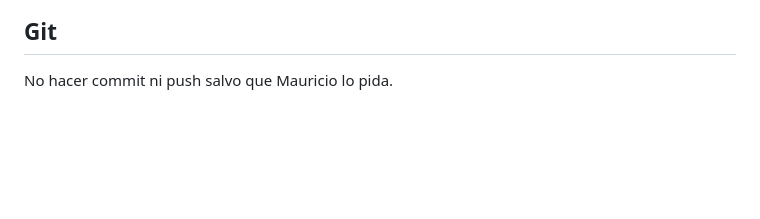
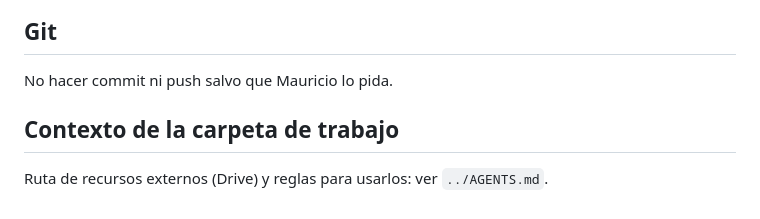
Before and after one commit to macdu07/mauriciocorread, a Markdown page: AGENTS.md, the part around the change. Drawn GitHub-style; blank space fills up the shorter version.

Commit message:
docs: add context for external resource usage in AGENTS.md

```diff
--- a/AGENTS.md
+++ b/AGENTS.md
@@ -88,3 +88,7 @@ src/
 ## Git
 
 No hacer commit ni push salvo que Mauricio lo pida.
+
+## Contexto de la carpeta de trabajo
+
+Ruta de recursos externos (Drive) y reglas para usarlos: ver `../AGENTS.md`.
```
